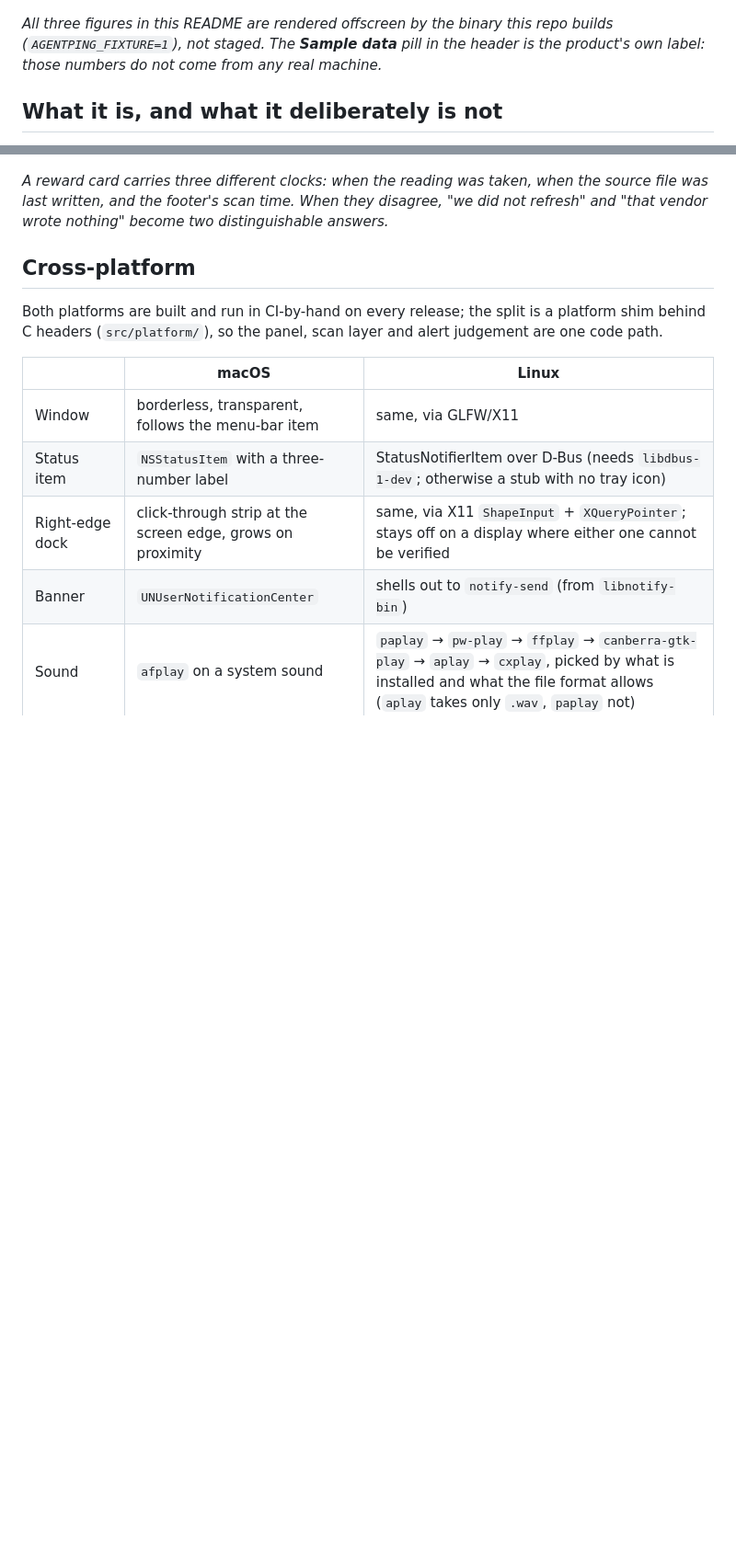
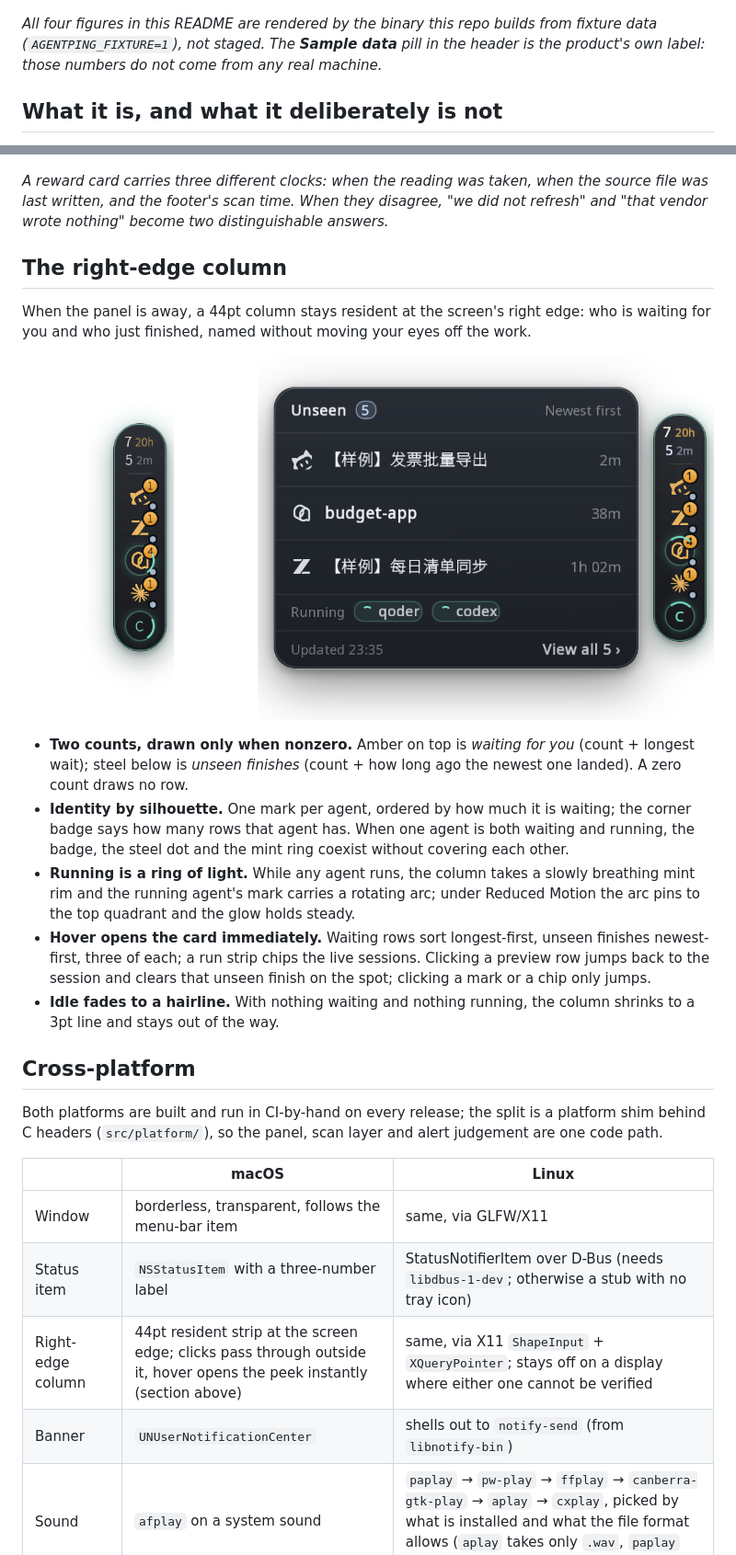
Before and after one commit to DreamOfXM/agent-ping, a Markdown page: README.md, 2 parts joined by grey strips. Shown at 92% size. Rendered like a GitHub page; pictures changed too: docs/fig-04-edge-en.png (added); blank space fills up the shorter version.

Commit message:
Document the F right-edge column in both READMEs
New section plus a fixture-rendered figure (resident column / hover peek),
and the platform table and Linux notes now say column instead of dock.

```diff
--- a/README.md
+++ b/README.md
@@ -21,8 +21,8 @@ makes no network calls (checked with `nm -u`, see
 
 ![01 · One screen to see who is waiting for you: overview on the left, session detail on the right; the numbered markers match the legend](docs/fig-01-queue-en.png)
 
-*All three figures in this README are rendered offscreen by the binary this repo
-builds (`AGENTPING_FIXTURE=1`), not staged. The **Sample data** pill in the header is
+*All four figures in this README are rendered by the binary this repo builds from
+fixture data (`AGENTPING_FIXTURE=1`), not staged. The **Sample data** pill in the header is
 the product's own label: those numbers do not come from any real machine.*
 
 ## What it is, and what it deliberately is not
@@ -64,6 +64,29 @@ into one row.
 source file was last written, and the footer's scan time. When they disagree, "we did
 not refresh" and "that vendor wrote nothing" become two distinguishable answers.*
 
+## The right-edge column
+
+When the panel is away, a 44pt column stays resident at the screen's right edge: who is
+waiting for you and who just finished, named without moving your eyes off the work.
+
+![04 · Right-edge column: resident on the left, the peek card that opens the moment the pointer arrives on the right](docs/fig-04-edge-en.png)
+
+- **Two counts, drawn only when nonzero.** Amber on top is *waiting for you* (count +
+  longest wait); steel below is *unseen finishes* (count + how long ago the newest one
+  landed). A zero count draws no row.
+- **Identity by silhouette.** One mark per agent, ordered by how much it is waiting; the
+  corner badge says how many rows that agent has. When one agent is both waiting and
+  running, the badge, the steel dot and the mint ring coexist without covering each other.
+- **Running is a ring of light.** While any agent runs, the column takes a slowly breathing
+  mint rim and the running agent's mark carries a rotating arc; under Reduced Motion the
+  arc pins to the top quadrant and the glow holds steady.
+- **Hover opens the card immediately.** Waiting rows sort longest-first, unseen finishes
+  newest-first, three of each; a run strip chips the live sessions. Clicking a preview row
+  jumps back to the session and clears that unseen finish on the spot; clicking a mark or
+  a chip only jumps.
+- **Idle fades to a hairline.** With nothing waiting and nothing running, the column
+  shrinks to a 3pt line and stays out of the way.
+
 ## Cross-platform
 
 Both platforms are built and run in CI-by-hand on every release; the split is a
@@ -74,7 +97,7 @@ judgement are one code path.
 |---|---|---|
 | Window | borderless, transparent, follows the menu-bar item | same, via GLFW/X11 |
 | Status item | `NSStatusItem` with a three-number label | StatusNotifierItem over D-Bus (needs `libdbus-1-dev`; otherwise a stub with no tray icon) |
-| Right-edge dock | click-through strip at the screen edge, grows on proximity | same, via X11 `ShapeInput` + `XQueryPointer`; stays off on a display where either one cannot be verified |
+| Right-edge column | 44pt resident strip at the screen edge; clicks pass through outside it, hover opens the peek instantly (section above) | same, via X11 `ShapeInput` + `XQueryPointer`; stays off on a display where either one cannot be verified |
 | Banner | `UNUserNotificationCenter` | shells out to `notify-send` (from `libnotify-bin`) |
 | Sound | `afplay` on a system sound | `paplay` → `pw-play` → `ffplay` → `canberra-gtk-play` → `aplay` → `cxplay`, picked by what is installed and what the file format allows (`aplay` takes only `.wav`, `paplay` not) |
 | Autostart | a plist under `~/Library/LaunchAgents` | an entry under `$XDG_CONFIG_HOME/autostart` |
```
Also changed, not shown: other parts of README.md (+7 -7 lines), README.zh-CN.md (+25 -8 lines), docs/fig-04-edge-zh.png (added).
